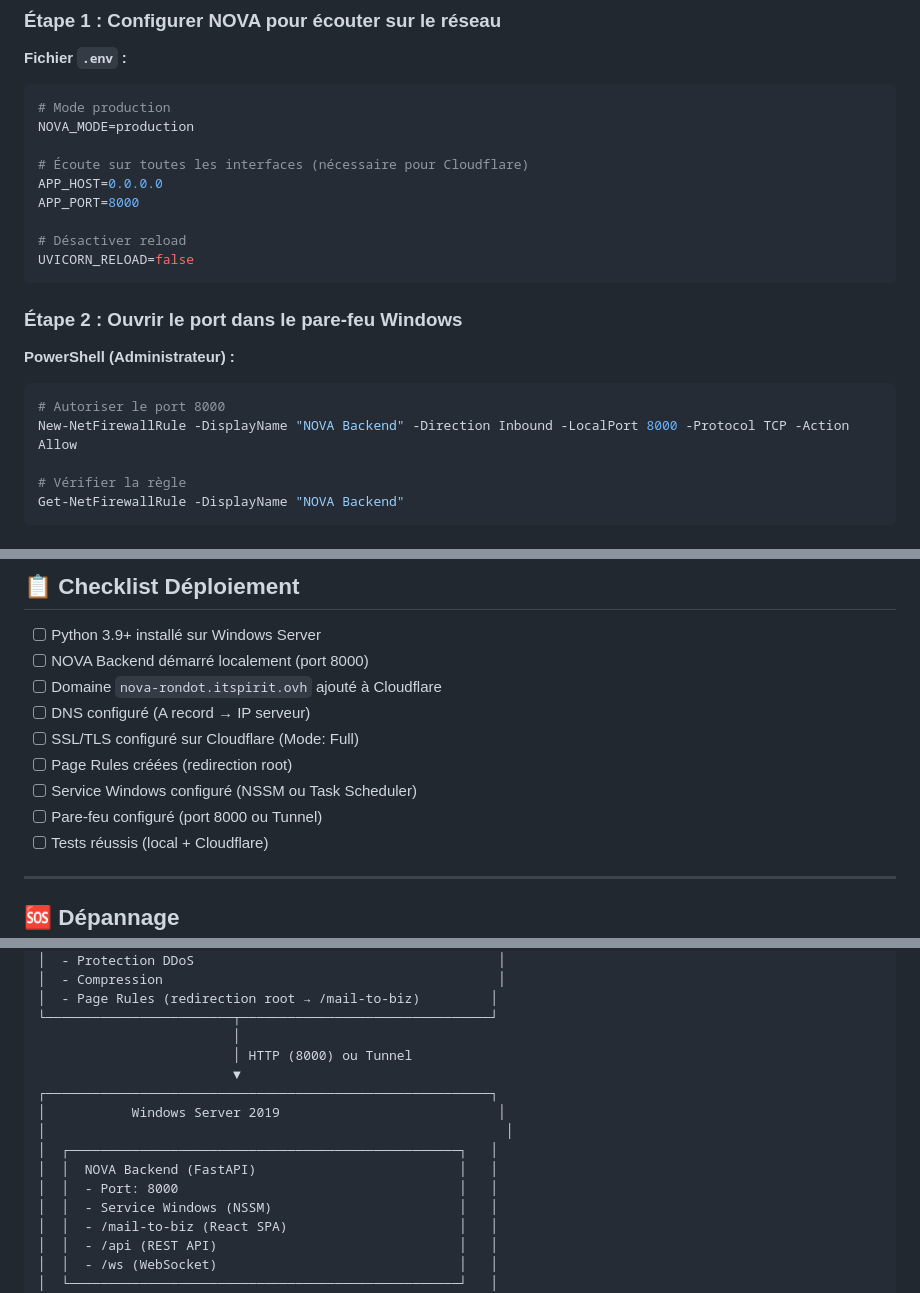
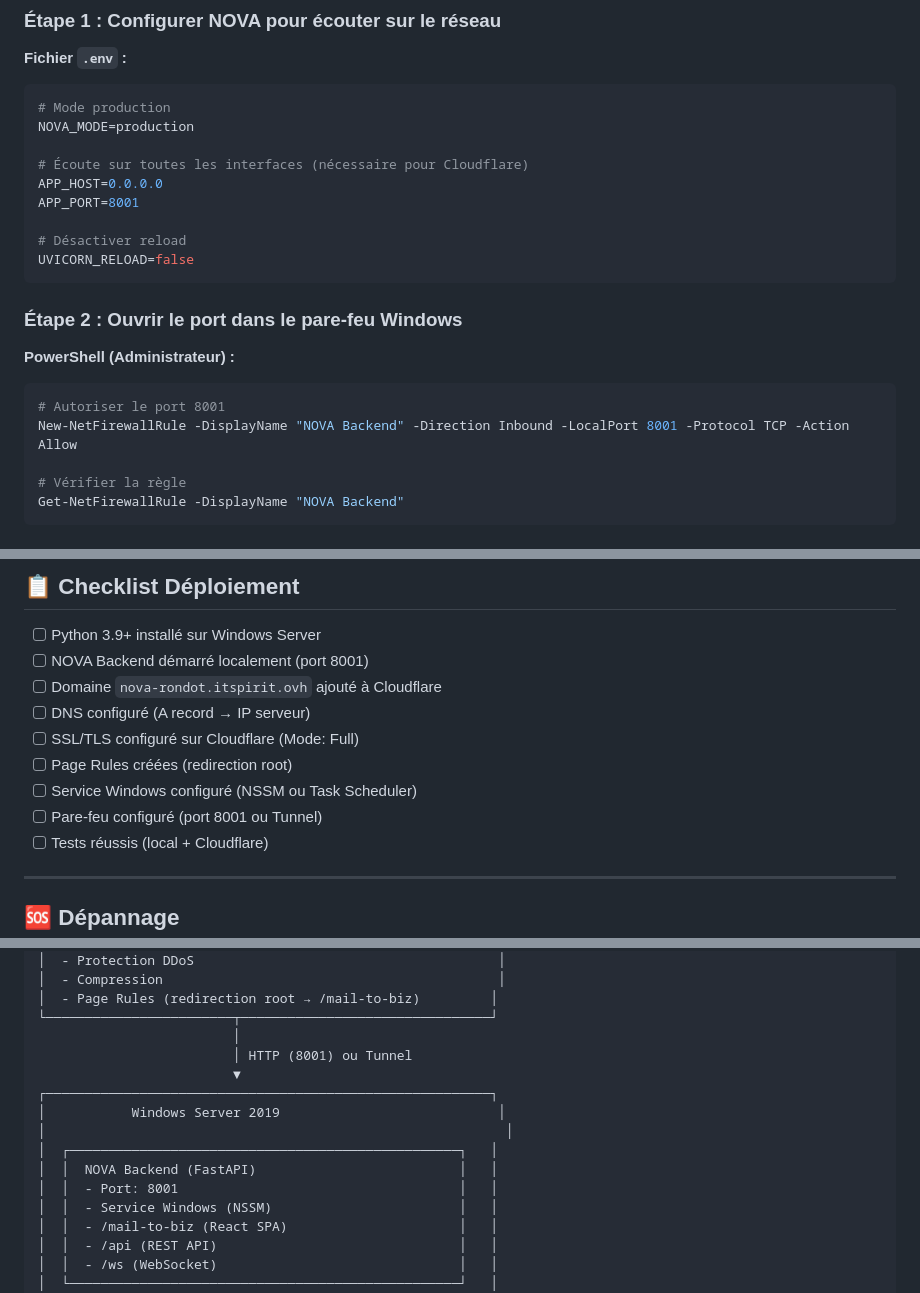
Before and after one commit to Philprz/nova-server, a Markdown page: cloudflare/DEPLOYMENT_WINDOWS_CLOUDFLARE.md, 3 parts joined by grey strips. GitHub-like rendering.

Commit message:
docs(cloudflare): corrige port 8000 -> 8001

````diff
--- a/cloudflare/DEPLOYMENT_WINDOWS_CLOUDFLARE.md
+++ b/cloudflare/DEPLOYMENT_WINDOWS_CLOUDFLARE.md
@@ -39,7 +39,7 @@ NOVA_MODE=production
 
 # Écoute sur toutes les interfaces (nécessaire pour Cloudflare)
 APP_HOST=0.0.0.0
-APP_PORT=8000
+APP_PORT=8001
 
 # Désactiver reload
 UVICORN_RELOAD=false
@@ -49,8 +49,8 @@ UVICORN_RELOAD=false
 
 **PowerShell (Administrateur) :**
 ```powershell
-# Autoriser le port 8000
-New-NetFirewallRule -DisplayName "NOVA Backend" -Direction Inbound -LocalPort 8000 -Protocol TCP -Action Allow
+# Autoriser le port 8001
+New-NetFirewallRule -DisplayName "NOVA Backend" -Direction Inbound -LocalPort 8001 -Protocol TCP -Action Allow
 
 # Vérifier la règle
 Get-NetFirewallRule -DisplayName "NOVA Backend"
@@ -446,13 +446,13 @@ Invoke-WebRequest -Uri https://nova-rondot.itspirit.ovh/ -MaximumRedirection 0
 ## 📋 Checklist Déploiement
 
 - [ ] Python 3.9+ installé sur Windows Server
-- [ ] NOVA Backend démarré localement (port 8000)
+- [ ] NOVA Backend démarré localement (port 8001)
 - [ ] Domaine `nova-rondot.itspirit.ovh` ajouté à Cloudflare
 - [ ] DNS configuré (A record → IP serveur)
 - [ ] SSL/TLS configuré sur Cloudflare (Mode: Full)
 - [ ] Page Rules créées (redirection root)
 - [ ] Service Windows configuré (NSSM ou Task Scheduler)
-- [ ] Pare-feu configuré (port 8000 ou Tunnel)
+- [ ] Pare-feu configuré (port 8001 ou Tunnel)
 - [ ] Tests réussis (local + Cloudflare)
 
 ---
@@ -515,14 +515,14 @@ Invoke-WebRequest -Uri https://nova-rondot.itspirit.ovh/ -MaximumRedirection 0
 │  - Page Rules (redirection root → /mail-to-biz)         │
 └────────────────────────┬────────────────────────────────┘
                          │
-                         │ HTTP (8000) ou Tunnel
+                         │ HTTP (8001) ou Tunnel
                          ▼
 ┌─────────────────────────────────────────────────────────┐
 │           Windows Server 2019                            │
 │                                                           │
 │  ┌──────────────────────────────────────────────────┐   │
 │  │  NOVA Backend (FastAPI)                          │   │
-│  │  - Port: 8000                                    │   │
+│  │  - Port: 8001                                    │   │
 │  │  - Service Windows (NSSM)                        │   │
 │  │  - /mail-to-biz (React SPA)                      │   │
 │  │  - /api (REST API)                               │   │
````
Also changed, not shown: other parts of cloudflare/DEPLOYMENT_WINDOWS_CLOUDFLARE.md (+3 -3 lines).
